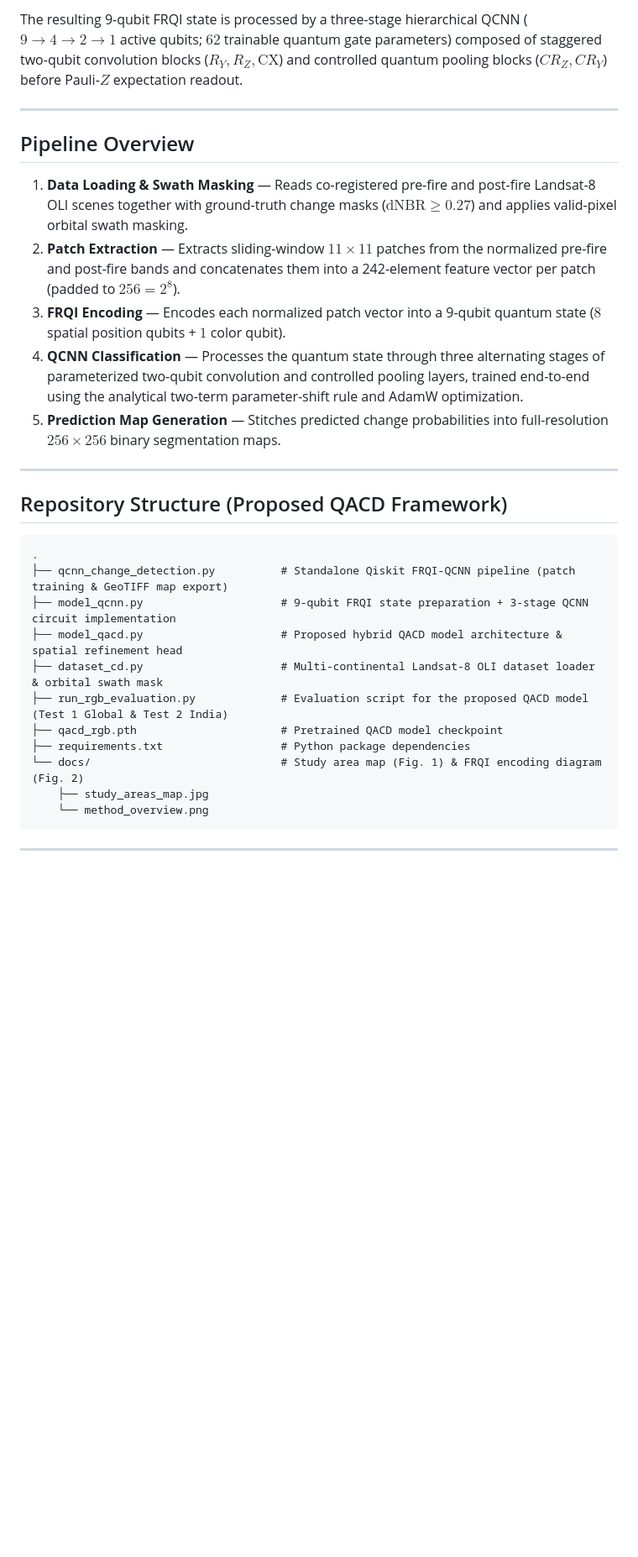
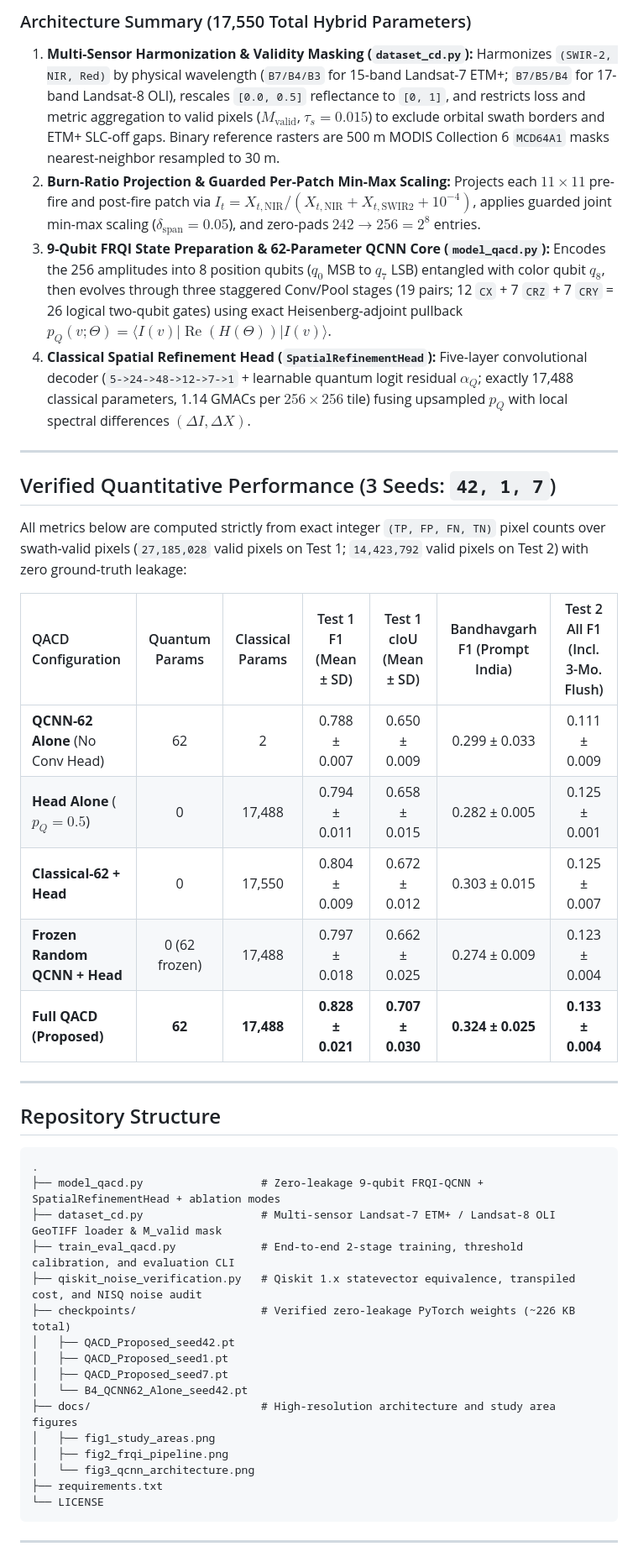
Before and after one commit to cagin123/qcnn_change_detection, a Markdown page: README.md, the part around one of its changes. Shown at 84% size. Rendered like a GitHub page; blank space fills up the shorter version.

````diff
--- a/README.md
+++ b/README.md
@@ -31,32 +31,46 @@ $$|I(v)\rangle = \frac{1}{16}\sum_{k=0}^{255}\left[\cos(\theta_k)|0\rangle_c + \
 
-The resulting 9-qubit FRQI state is processed by a three-stage hierarchical QCNN ($9 \rightarrow 4 \rightarrow 2 \rightarrow 1$ active qubits; $62$ trainable quantum gate parameters) composed of staggered two-qubit convolution blocks ($R_Y, R_Z, \mathrm{CX}$) and controlled quantum pooling blocks ($CR_Z, CR_Y$) before Pauli-$Z$ expectation readout.
+### Architecture Summary (17,550 Total Hybrid Parameters)
+
+1. **Multi-Sensor Harmonization & Validity Masking (`dataset_cd.py`):** Harmonizes `(SWIR-2, NIR, Red)` by physical wavelength (`B7/B4/B3` for 15-band Landsat-7 ETM+; `B7/B5/B4` for 17-band Landsat-8 OLI), rescales `[0.0, 0.5]` reflectance to `[0, 1]`, and restricts loss and metric aggregation to valid pixels ($M_{\mathrm{valid}}$, $\tau_s = 0.015$) to exclude orbital swath borders and ETM+ SLC-off gaps. Binary reference rasters are 500 m MODIS Collection 6 `MCD64A1` masks nearest-neighbor resampled to 30 m.
+2. **Burn-Ratio Projection & Guarded Per-Patch Min-Max Scaling:** Projects each $11 \times 11$ pre-fire and post-fire patch via $I_t = X_{t,\mathrm{NIR}} / (X_{t,\mathrm{NIR}} + X_{t,\mathrm{SWIR2}} + 10^{-4})$, applies guarded joint min-max scaling ($\delta_{\mathrm{span}} = 0.05$), and zero-pads $242 \to 256 = 2^8$ entries.
+3. **9-Qubit FRQI State Preparation & 62-Parameter QCNN Core (`model_qacd.py`):** Encodes the 256 amplitudes into 8 position qubits ($q_0$ MSB to $q_7$ LSB) entangled with color qubit $q_8$, then evolves through three staggered Conv/Pool stages (19 pairs; 12 `CX` + 7 `CRZ` + 7 `CRY` = 26 logical two-qubit gates) using exact Heisenberg-adjoint pullback $p_Q(v;\Theta) = \langle I(v) | \operatorname{Re}(H(\Theta)) | I(v) \rangle$.
+4. **Classical Spatial Refinement Head (`SpatialRefinementHead`):** Five-layer convolutional decoder (`5->24->48->12->7->1` + learnable quantum logit residual $\alpha_Q$; exactly 17,488 classical parameters, 1.14 GMACs per $256 \times 256$ tile) fusing upsampled $p_Q$ with local spectral differences $(\Delta I, \Delta X)$.
 
 ---
 
-## Pipeline Overview
+## Verified Quantitative Performance (3 Seeds: `42, 1, 7`)
 
-1. **Data Loading & Swath Masking** — Reads co-registered pre-fire and post-fire Landsat-8 OLI scenes together with ground-truth change masks ($\mathrm{dNBR} \ge 0.27$) and applies valid-pixel orbital swath masking.
-2. **Patch Extraction** — Extracts sliding-window $11 \times 11$ patches from the normalized pre-fire and post-fire bands and concatenates them into a 242-element feature vector per patch (padded to $256 = 2^8$).
-3. **FRQI Encoding** — Encodes each normalized patch vector into a 9-qubit quantum state ($8$ spatial position qubits + $1$ color qubit).
-4. **QCNN Classification** — Processes the quantum state through three alternating stages of parameterized two-qubit convolution and controlled pooling layers, trained end-to-end using the analytical two-term parameter-shift rule and AdamW optimization.
-5. **Prediction Map Generation** — Stitches predicted change probabilities into full-resolution $256 \times 256$ binary segmentation maps.
+All metrics below are computed strictly from exact integer `(TP, FP, FN, TN)` pixel counts over swath-valid pixels (`27,185,028` valid pixels on Test 1; `14,423,792` valid pixels on Test 2) with zero ground-truth leakage:
+
+| QACD Configuration | Quantum Params | Classical Params | Test 1 F1 (Mean ± SD) | Test 1 cIoU (Mean ± SD) | Bandhavgarh F1 (Prompt India) | Test 2 All F1 (Incl. 3-Mo. Flush) |
+| :--- | :---: | :---: | :---: | :---: | :---: | :---: |
+| **QCNN-62 Alone** (No Conv Head) | 62 | 2 | 0.788 ± 0.007 | 0.650 ± 0.009 | 0.299 ± 0.033 | 0.111 ± 0.009 |
+| **Head Alone** ($p_Q = 0.5$) | 0 | 17,488 | 0.794 ± 0.011 | 0.658 ± 0.015 | 0.282 ± 0.005 | 0.125 ± 0.001 |
+| **Classical-62 + Head** | 0 | 17,550 | 0.804 ± 0.009 | 0.672 ± 0.012 | 0.303 ± 0.015 | 0.125 ± 0.007 |
+| **Frozen Random QCNN + Head** | 0 (62 frozen) | 17,488 | 0.797 ± 0.018 | 0.662 ± 0.025 | 0.274 ± 0.009 | 0.123 ± 0.004 |
+| **Full QACD (Proposed)** | **62** | **17,488** | **0.828 ± 0.021** | **0.707 ± 0.030** | **0.324 ± 0.025** | **0.133 ± 0.004** |
 
 ---
 
-## Repository Structure (Proposed QACD Framework)
+## Repository Structure
 
 ```text
 .
-├── qcnn_change_detection.py          # Standalone Qiskit FRQI-QCNN pipeline (patch training & GeoTIFF map export)
-├── model_qcnn.py                     # 9-qubit FRQI state preparation + 3-stage QCNN circuit implementation
-├── model_qacd.py                     # Proposed hybrid QACD model architecture & spatial refinement head
-├── dataset_cd.py                     # Multi-continental Landsat-8 OLI dataset loader & orbital swath mask
-├── run_rgb_evaluation.py             # Evaluation script for the proposed QACD model (Test 1 Global & Test 2 India)
-├── qacd_rgb.pth                      # Pretrained QACD model checkpoint
-├── requirements.txt                  # Python package dependencies
-└── docs/                             # Study area map (Fig. 1) & FRQI encoding diagram (Fig. 2)
-    ├── study_areas_map.jpg
-    └── method_overview.png
+├── model_qacd.py                  # Zero-leakage 9-qubit FRQI-QCNN + SpatialRefinementHead + ablation modes
+├── dataset_cd.py                  # Multi-sensor Landsat-7 ETM+ / Landsat-8 OLI GeoTIFF loader & M_valid mask
+├── train_eval_qacd.py             # End-to-end 2-stage training, threshold calibration, and evaluation CLI
+├── qiskit_noise_verification.py   # Qiskit 1.x statevector equivalence, transpiled cost, and NISQ noise audit
+├── checkpoints/                   # Verified zero-leakage PyTorch weights (~226 KB total)
+│   ├── QACD_Proposed_seed42.pt
+│   ├── QACD_Proposed_seed1.pt
+│   ├── QACD_Proposed_seed7.pt
+│   └── B4_QCNN62_Alone_seed42.pt
+├── docs/                          # High-resolution architecture and study area figures
+│   ├── fig1_study_areas.png
+│   ├── fig2_frqi_pipeline.png
+│   └── fig3_qcnn_architecture.png
+├── requirements.txt
+└── LICENSE
 ```
 
 ---
````
Also changed, not shown: other parts of README.md (+54 -49 lines), docs/fig2_frqi_pipeline.png (added), docs/fig3_qcnn_architecture.png (added), docs/method_overview.png (deleted), 16 other files.
